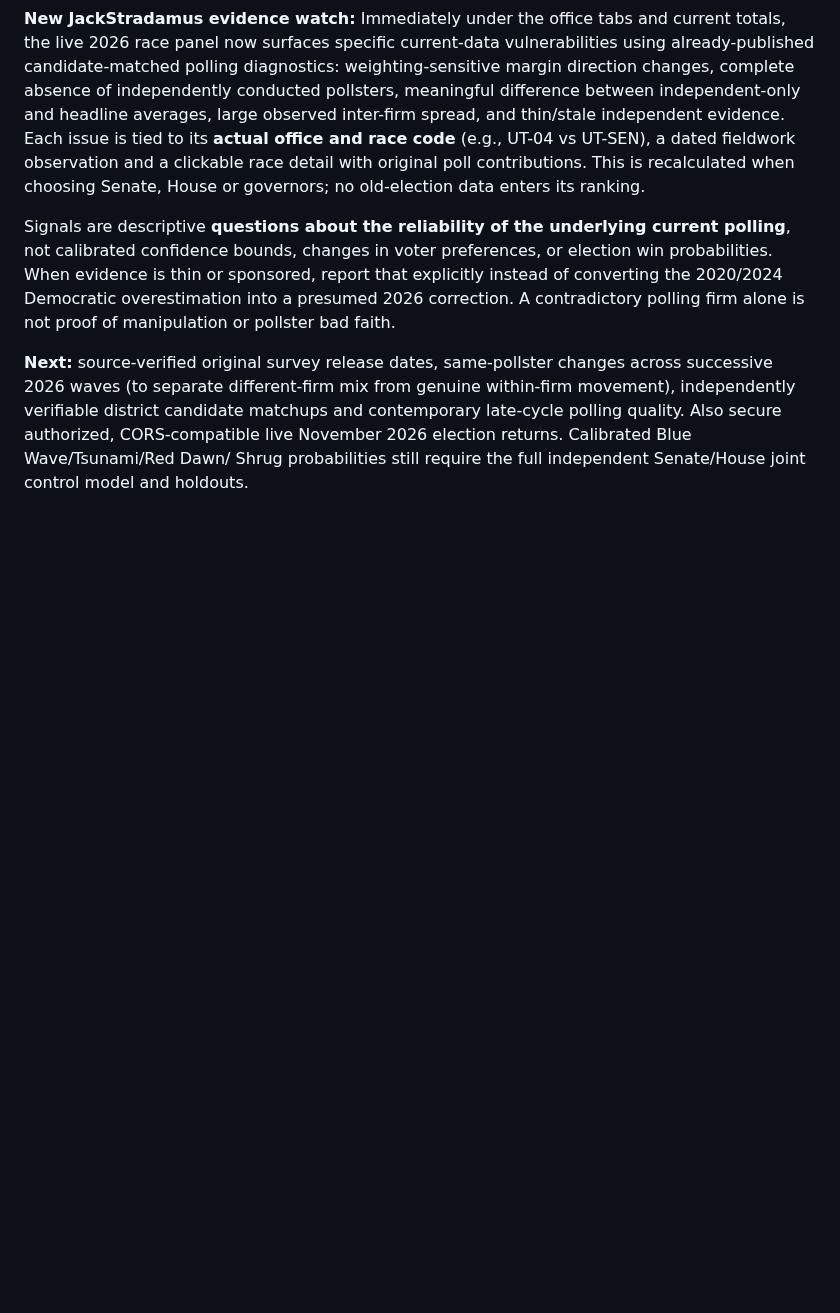
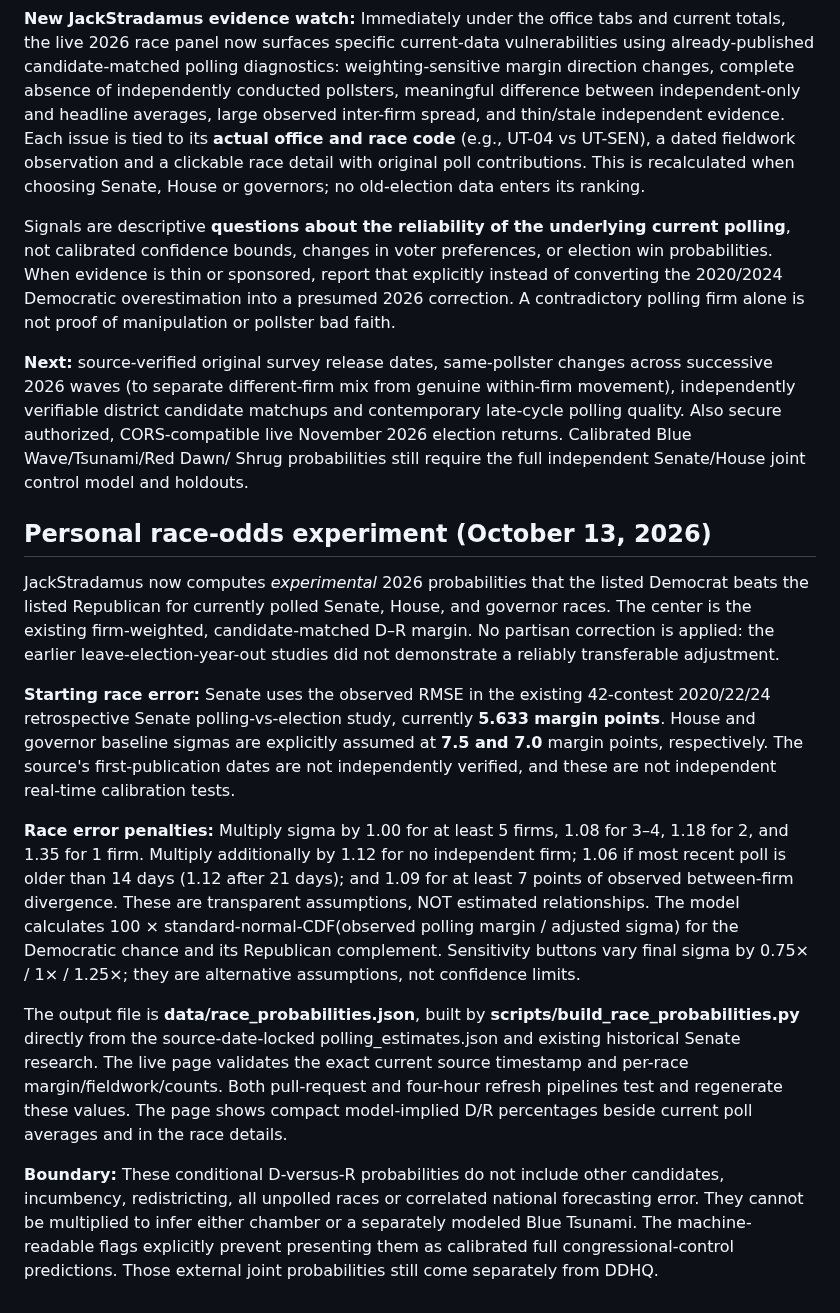
Before and after one commit to jmon18-rgb/Election-Command-Center, a Markdown page: POLLING_MODEL.md, the part around the change. Rendered like a GitHub page; blank space fills up the shorter version.

Commit message:
Document assumptions and next calibration work for exploratory race probabilities

```diff
--- a/POLLING_MODEL.md
+++ b/POLLING_MODEL.md
@@ -145,3 +145,15 @@ The deployment bar remains unchanged: historical polling as-of evidence and inde
 Signals are descriptive **questions about the reliability of the underlying current polling**, not calibrated confidence bounds, changes in voter preferences, or election win probabilities. When evidence is thin or sponsored, report that explicitly instead of converting the 2020/2024 Democratic overestimation into a presumed 2026 correction. A contradictory polling firm alone is not proof of manipulation or pollster bad faith.
 
 **Next:** source-verified original survey release dates, same-pollster changes across successive 2026 waves (to separate different-firm mix from genuine within-firm movement), independently verifiable district candidate matchups and contemporary late-cycle polling quality. Also secure authorized, CORS-compatible live November 2026 election returns. Calibrated Blue Wave/Tsunami/Red Dawn/ Shrug probabilities still require the full independent Senate/House joint control model and holdouts.
+
+## Personal race-odds experiment (October 13, 2026)
+
+JackStradamus now computes *experimental* 2026 probabilities that the listed Democrat beats the listed Republican for currently polled Senate, House, and governor races. The center is the existing firm-weighted, candidate-matched D–R margin. No partisan correction is applied: the earlier leave-election-year-out studies did not demonstrate a reliably transferable adjustment.
+
+**Starting race error:** Senate uses the observed RMSE in the existing 42-contest 2020/22/24 retrospective Senate polling-vs-election study, currently **5.633 margin points**. House and governor baseline sigmas are explicitly assumed at **7.5 and 7.0** margin points, respectively. The source's first-publication dates are not independently verified, and these are not independent real-time calibration tests.
+
+**Race error penalties:** Multiply sigma by 1.00 for at least 5 firms, 1.08 for 3–4, 1.18 for 2, and 1.35 for 1 firm. Multiply additionally by 1.12 for no independent firm; 1.06 if most recent poll is older than 14 days (1.12 after 21 days); and 1.09 for at least 7 points of observed between-firm divergence. These are transparent assumptions, NOT estimated relationships. The model calculates 100 × standard-normal-CDF(observed polling margin / adjusted sigma) for the Democratic chance and its Republican complement. Sensitivity buttons vary final sigma by 0.75× / 1× / 1.25×; they are alternative assumptions, not confidence limits.
+
+The output file is **data/race_probabilities.json**, built by **scripts/build_race_probabilities.py** directly from the source-date-locked polling_estimates.json and existing historical Senate research. The live page validates the exact current source timestamp and per-race margin/fieldwork/counts. Both pull-request and four-hour refresh pipelines test and regenerate these values. The page shows compact model-implied D/R percentages beside current poll averages and in the race details.
+
+**Boundary:** These conditional D-versus-R probabilities do not include other candidates, incumbency, redistricting, all unpolled races or correlated national forecasting error. They cannot be multiplied to infer either chamber or a separately modeled Blue Tsunami. The machine-readable flags explicitly prevent presenting them as calibrated full congressional-control predictions. Those external joint probabilities still come separately from DDHQ.
```
